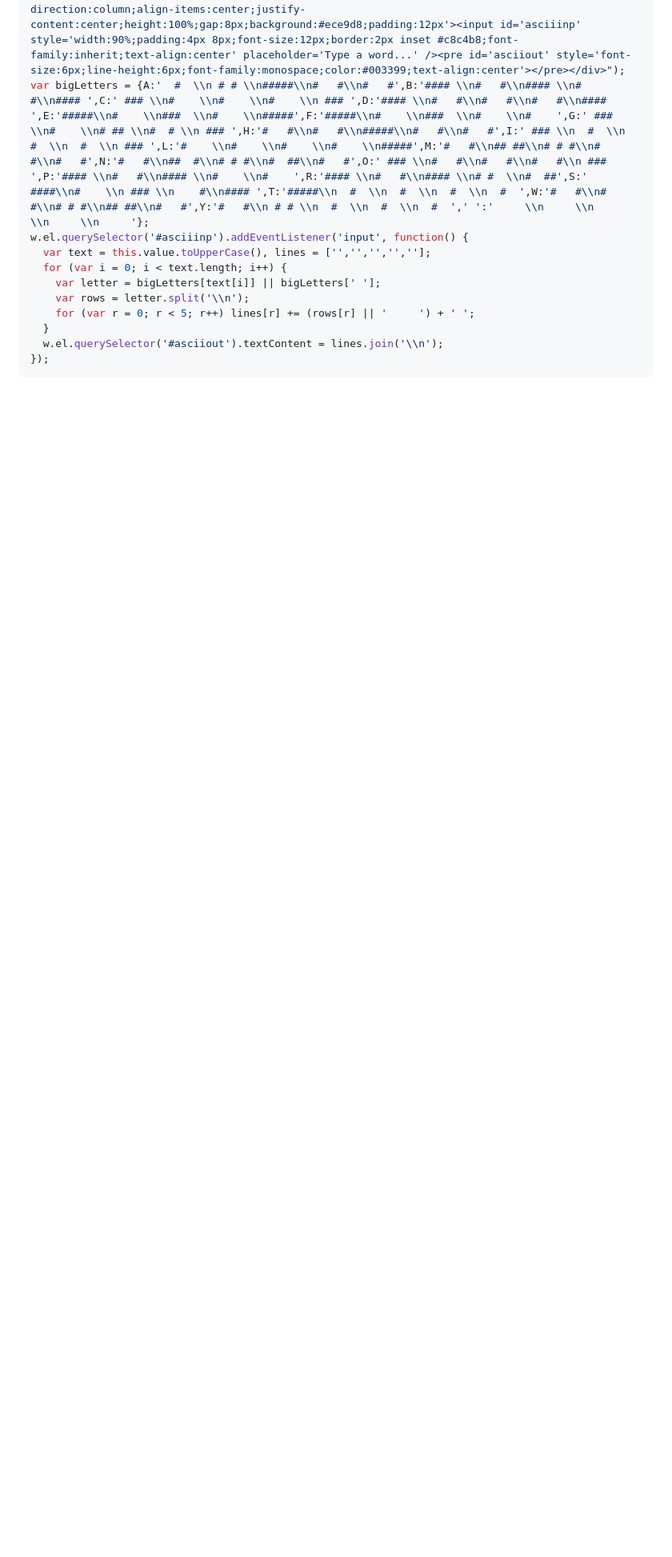
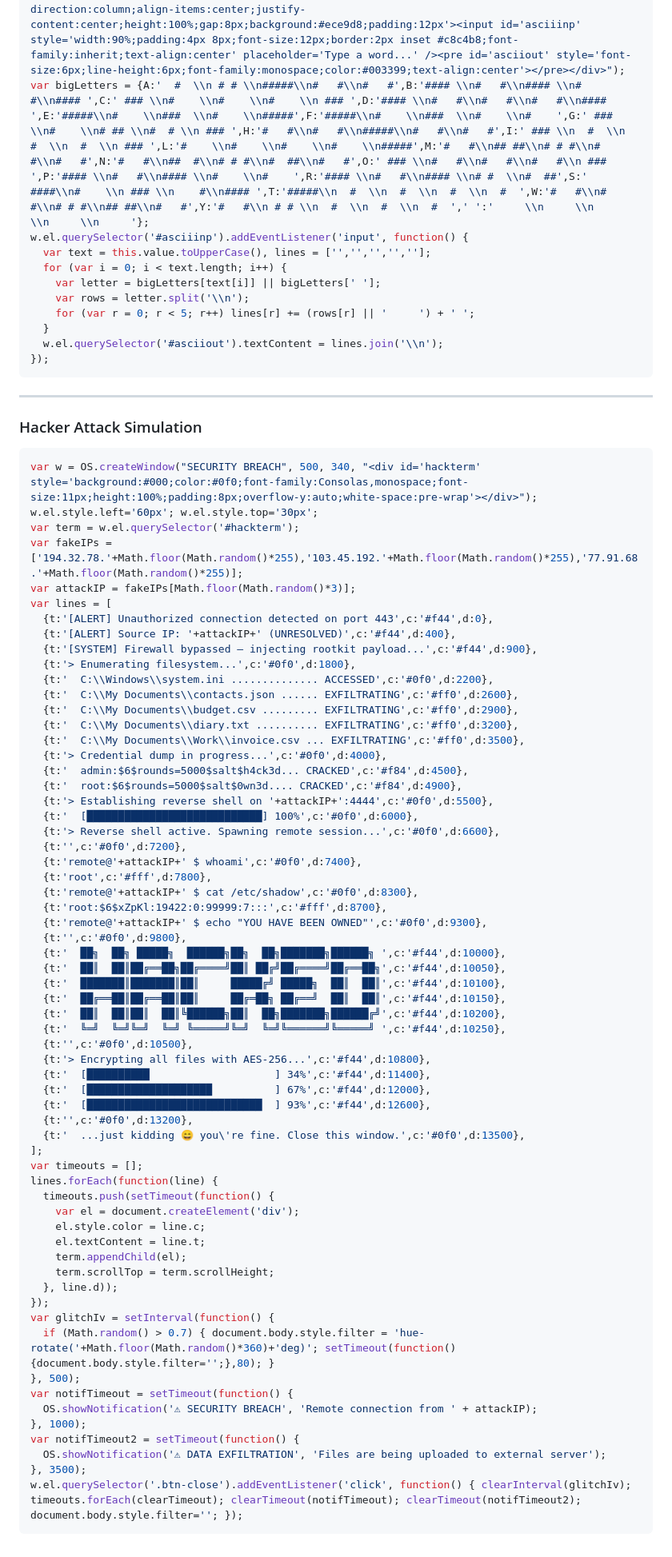
Before and after one commit to duckie-jr/MiniOS, a Markdown page: CODE.md, the part around the change. Shown at 80% size. GitHub-like rendering; blank space fills up the shorter version.

Commit message:
Add hacker attack simulation script to CODE.md

````diff
--- a/CODE.md
+++ b/CODE.md
@@ -928,3 +928,72 @@ w.el.querySelector('#asciiinp').addEventListener('input', function() {
   w.el.querySelector('#asciiout').textContent = lines.join('\\n');
 });
 ```
+
+---
+
+### Hacker Attack Simulation
+
+```js
+var w = OS.createWindow("SECURITY BREACH", 500, 340, "<div id='hackterm' style='background:#000;color:#0f0;font-family:Consolas,monospace;font-size:11px;height:100%;padding:8px;overflow-y:auto;white-space:pre-wrap'></div>");
+w.el.style.left='60px'; w.el.style.top='30px';
+var term = w.el.querySelector('#hackterm');
+var fakeIPs = ['194.32.78.'+Math.floor(Math.random()*255),'103.45.192.'+Math.floor(Math.random()*255),'77.91.68.'+Math.floor(Math.random()*255)];
+var attackIP = fakeIPs[Math.floor(Math.random()*3)];
+var lines = [
+  {t:'[ALERT] Unauthorized connection detected on port 443',c:'#f44',d:0},
+  {t:'[ALERT] Source IP: '+attackIP+' (UNRESOLVED)',c:'#f44',d:400},
+  {t:'[SYSTEM] Firewall bypassed — injecting rootkit payload...',c:'#f44',d:900},
+  {t:'> Enumerating filesystem...',c:'#0f0',d:1800},
+  {t:'  C:\\Windows\\system.ini .............. ACCESSED',c:'#0f0',d:2200},
+  {t:'  C:\\My Documents\\contacts.json ...... EXFILTRATING',c:'#ff0',d:2600},
+  {t:'  C:\\My Documents\\budget.csv ......... EXFILTRATING',c:'#ff0',d:2900},
+  {t:'  C:\\My Documents\\diary.txt .......... EXFILTRATING',c:'#ff0',d:3200},
+  {t:'  C:\\My Documents\\Work\\invoice.csv ... EXFILTRATING',c:'#ff0',d:3500},
+  {t:'> Credential dump in progress...',c:'#0f0',d:4000},
+  {t:'  admin:$6$rounds=5000$salt$h4ck3d... CRACKED',c:'#f84',d:4500},
+  {t:'  root:$6$rounds=5000$salt$0wn3d.... CRACKED',c:'#f84',d:4900},
+  {t:'> Establishing reverse shell on '+attackIP+':4444',c:'#0f0',d:5500},
+  {t:'  [████████████████████████████] 100%',c:'#0f0',d:6000},
+  {t:'> Reverse shell active. Spawning remote session...',c:'#0f0',d:6600},
+  {t:'',c:'#0f0',d:7200},
+  {t:'remote@'+attackIP+' $ whoami',c:'#0f0',d:7400},
+  {t:'root',c:'#fff',d:7800},
+  {t:'remote@'+attackIP+' $ cat /etc/shadow',c:'#0f0',d:8300},
+  {t:'root:$6$xZpKl:19422:0:99999:7:::',c:'#fff',d:8700},
+  {t:'remote@'+attackIP+' $ echo "YOU HAVE BEEN OWNED"',c:'#0f0',d:9300},
+  {t:'',c:'#0f0',d:9800},
+  {t:'  ██╗  ██╗ █████╗  ██████╗██╗  ██╗███████╗██████╗ ',c:'#f44',d:10000},
+  {t:'  ██║  ██║██╔══██╗██╔════╝██║ ██╔╝██╔════╝██╔══██╗',c:'#f44',d:10050},
+  {t:'  ███████║███████║██║     █████╔╝ █████╗  ██║  ██║',c:'#f44',d:10100},
+  {t:'  ██╔══██║██╔══██║██║     ██╔═██╗ ██╔══╝  ██║  ██║',c:'#f44',d:10150},
+  {t:'  ██║  ██║██║  ██║╚██████╗██║  ██╗███████╗██████╔╝',c:'#f44',d:10200},
+  {t:'  ╚═╝  ╚═╝╚═╝  ╚═╝ ╚═════╝╚═╝  ╚═╝╚══════╝╚═════╝ ',c:'#f44',d:10250},
+  {t:'',c:'#0f0',d:10500},
+  {t:'> Encrypting all files with AES-256...',c:'#f44',d:10800},
+  {t:'  [██████████                    ] 34%',c:'#f44',d:11400},
+  {t:'  [████████████████████          ] 67%',c:'#f44',d:12000},
+  {t:'  [████████████████████████████  ] 93%',c:'#f44',d:12600},
+  {t:'',c:'#0f0',d:13200},
+  {t:'  ...just kidding 😄 you\'re fine. Close this window.',c:'#0f0',d:13500},
+];
+var timeouts = [];
+lines.forEach(function(line) {
+  timeouts.push(setTimeout(function() {
+    var el = document.createElement('div');
+    el.style.color = line.c;
+    el.textContent = line.t;
+    term.appendChild(el);
+    term.scrollTop = term.scrollHeight;
+  }, line.d));
+});
+var glitchIv = setInterval(function() {
+  if (Math.random() > 0.7) { document.body.style.filter = 'hue-rotate('+Math.floor(Math.random()*360)+'deg)'; setTimeout(function(){document.body.style.filter='';},80); }
+}, 500);
+var notifTimeout = setTimeout(function() {
+  OS.showNotification('⚠ SECURITY BREACH', 'Remote connection from ' + attackIP);
+}, 1000);
+var notifTimeout2 = setTimeout(function() {
+  OS.showNotification('⚠ DATA EXFILTRATION', 'Files are being uploaded to external server');
+}, 3500);
+w.el.querySelector('.btn-close').addEventListener('click', function() { clearInterval(glitchIv); timeouts.forEach(clearTimeout); clearTimeout(notifTimeout); clearTimeout(notifTimeout2); document.body.style.filter=''; });
+```
````
